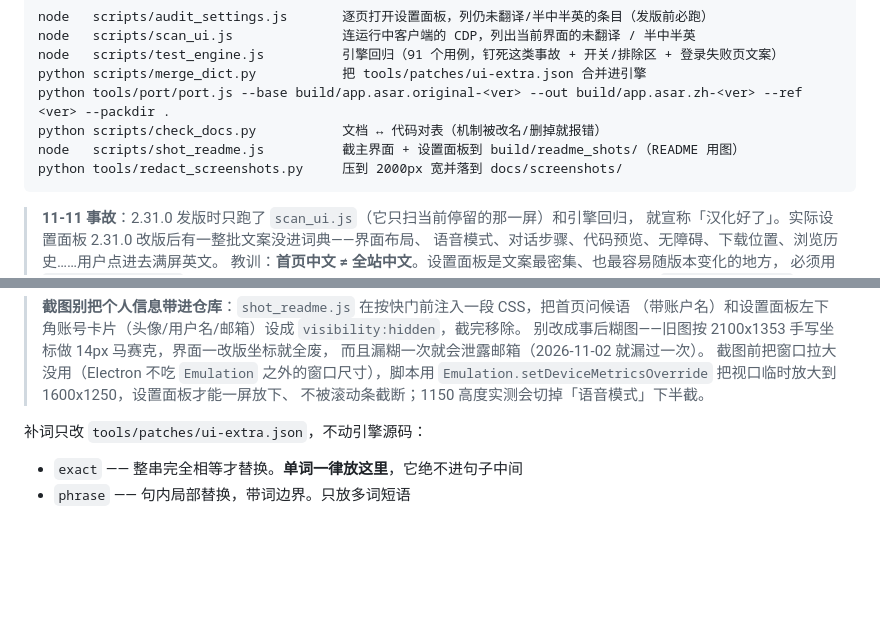
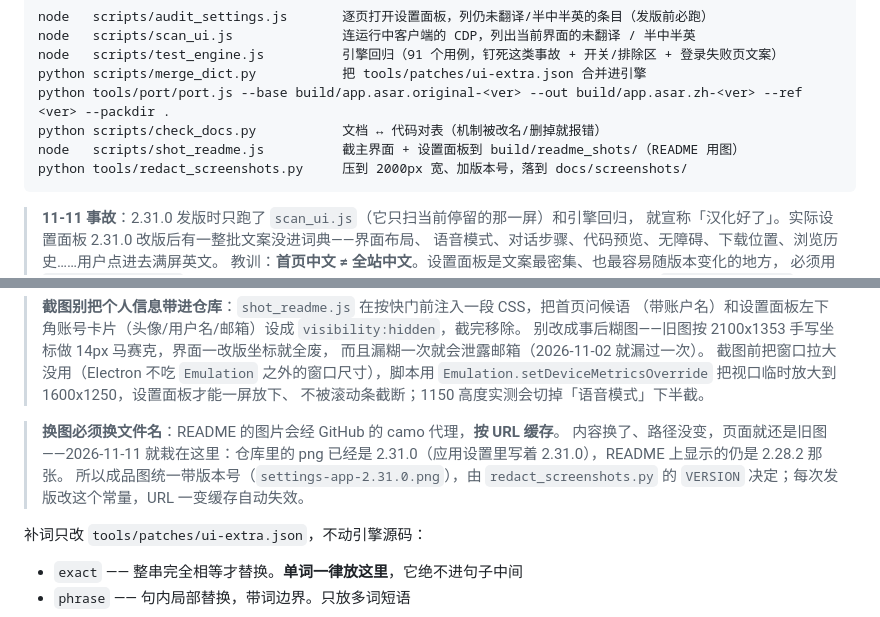
Before and after one commit to bslnssb/antigravity-chinese-pack, a Markdown page: docs/MAINTAINER.md, 2 parts joined by grey strips. GitHub-like rendering; blank space fills up the shorter version.

````diff
--- a/docs/MAINTAINER.md
+++ b/docs/MAINTAINER.md
@@ -136,7 +136,7 @@ python scripts/merge_dict.py           把 tools/patches/ui-extra.json 合并进
 python tools/port/port.js --base build/app.asar.original-<ver> --out build/app.asar.zh-<ver> --ref <ver> --packdir .
 python scripts/check_docs.py           文档 ↔ 代码对表（机制被改名/删掉就报错）
 node   scripts/shot_readme.js          截主界面 + 设置面板到 build/readme_shots/（README 用图）
-python tools/redact_screenshots.py     压到 2000px 宽并落到 docs/screenshots/
+python tools/redact_screenshots.py     压到 2000px 宽、加版本号，落到 docs/screenshots/
 ```
 
 > **11-11 事故**：2.31.0 发版时只跑了 `scan_ui.js`（它只扫当前停留的那一屏）和引擎回归，
@@ -160,6 +160,12 @@ python tools/redact_screenshots.py     压到 2000px 宽并落到 docs/screensho
 > 截图前把窗口拉大没用（Electron 不吃 `Emulation` 之外的窗口尺寸），脚本用
 > `Emulation.setDeviceMetricsOverride` 把视口临时放大到 1600x1250，设置面板才能一屏放下、
 > 不被滚动条截断；1150 高度实测会切掉「语音模式」下半截。
+
+> **换图必须换文件名**：README 的图片会经 GitHub 的 camo 代理，**按 URL 缓存**。
+> 内容换了、路径没变，页面就还是旧图——2026-11-11 就栽在这里：仓库里的 png 已经是
+> 2.31.0（应用设置里写着 2.31.0），README 上显示的仍是 2.28.2 那张。
+> 所以成品图统一带版本号（`settings-app-2.31.0.png`），由 `redact_screenshots.py` 的
+> `VERSION` 决定；每次发版改这个常量，URL 一变缓存自动失效。
 
 补词只改 `tools/patches/ui-extra.json`，不动引擎源码：
 
````
Also changed, not shown: README.md (+4 -4 lines), docs/screenshots/main-2.31.0.png (renamed from docs/screenshots/main.png), docs/screenshots/settings-app-2.31.0.png (renamed from docs/screenshots/settings-app.png), docs/screenshots/settings-appearance-2.31.0.png (renamed from docs/screenshots/settings-appearance.png), docs/screenshots/settings-general-2.31.0.png (renamed from docs/screenshots/settings-general.png), 2 other files.
